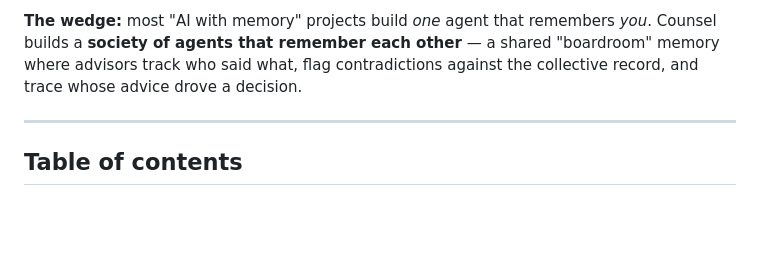
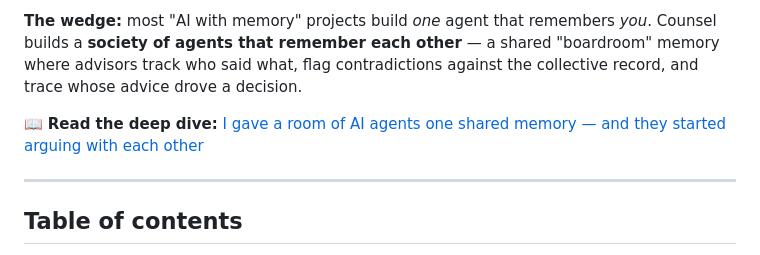
Before and after one commit to Aloneinthemultiverse/Counsel, a Markdown page: README.md, the part around the change. Drawn GitHub-style; blank space fills up the shorter version.

Commit message:
README: link the published Medium deep-dive

```diff
--- a/README.md
+++ b/README.md
@@ -11,6 +11,8 @@ when you contradict yourself, build a profile of you, and evolve their own views
 a **society of agents that remember each other** — a shared "boardroom" memory where advisors track
 who said what, flag contradictions against the collective record, and trace whose advice drove a
 decision.
+
+📖 **Read the deep dive:** [I gave a room of AI agents one shared memory — and they started arguing with each other](https://medium.com/@aerospacesujitnarrayan/i-gave-a-room-of-ai-agents-one-shared-memory-and-they-started-arguing-with-each-other-b4da304ca893)
 
 ---
 
```
